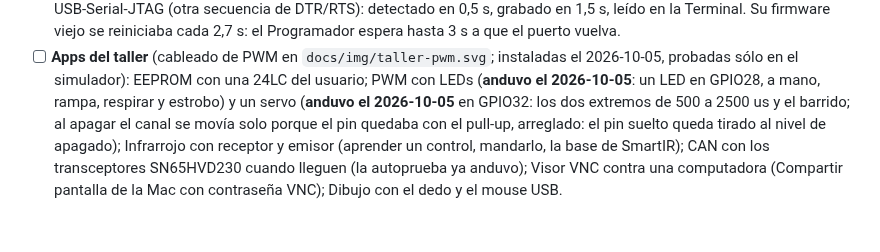
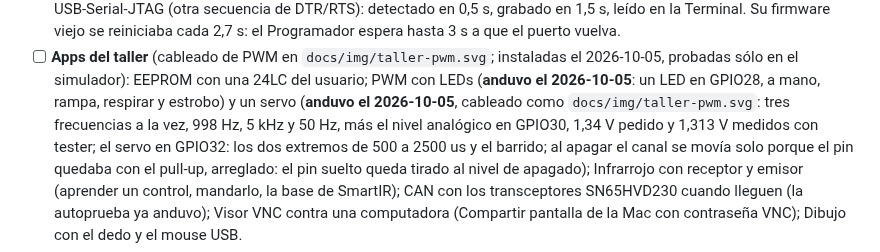
Before and after one commit to charliejgallo/P4OS, a Markdown page: docs/plan/PRUEBAS-PLACA.md, the part around the change. Rendered like a GitHub page; blank space fills up the shorter version.

```diff
--- a/docs/plan/PRUEBAS-PLACA.md
+++ b/docs/plan/PRUEBAS-PLACA.md
@@ -60,7 +60,10 @@ Hecho entre el 2026-10-04 y el 2026-10-05 (0.9.0):
       instaladas el 2026-10-05, probadas sólo en el
       simulador): EEPROM con una 24LC del usuario; PWM con LEDs (**anduvo
       el 2026-10-05**: un LED en GPIO28, a mano, rampa, respirar y estrobo)
-      y un servo (**anduvo el 2026-10-05** en GPIO32: los dos extremos de
+      y un servo (**anduvo el 2026-10-05**, cableado como
+      `docs/img/taller-pwm.svg`: tres frecuencias a la vez, 998 Hz, 5 kHz y
+      50 Hz, más el nivel analógico en GPIO30, 1,34 V pedido y 1,313 V
+      medidos con tester; el servo en GPIO32: los dos extremos de
       500 a 2500 us y el barrido; al apagar el canal se movía solo porque el
       pin quedaba con el pull-up, arreglado: el pin suelto queda tirado al
       nivel de apagado); Infrarrojo con receptor y emisor
```
Also changed, not shown: docs/MODULES.md (+12 -0 lines), docs/img/taller-pwm-banco.jpg (added).
